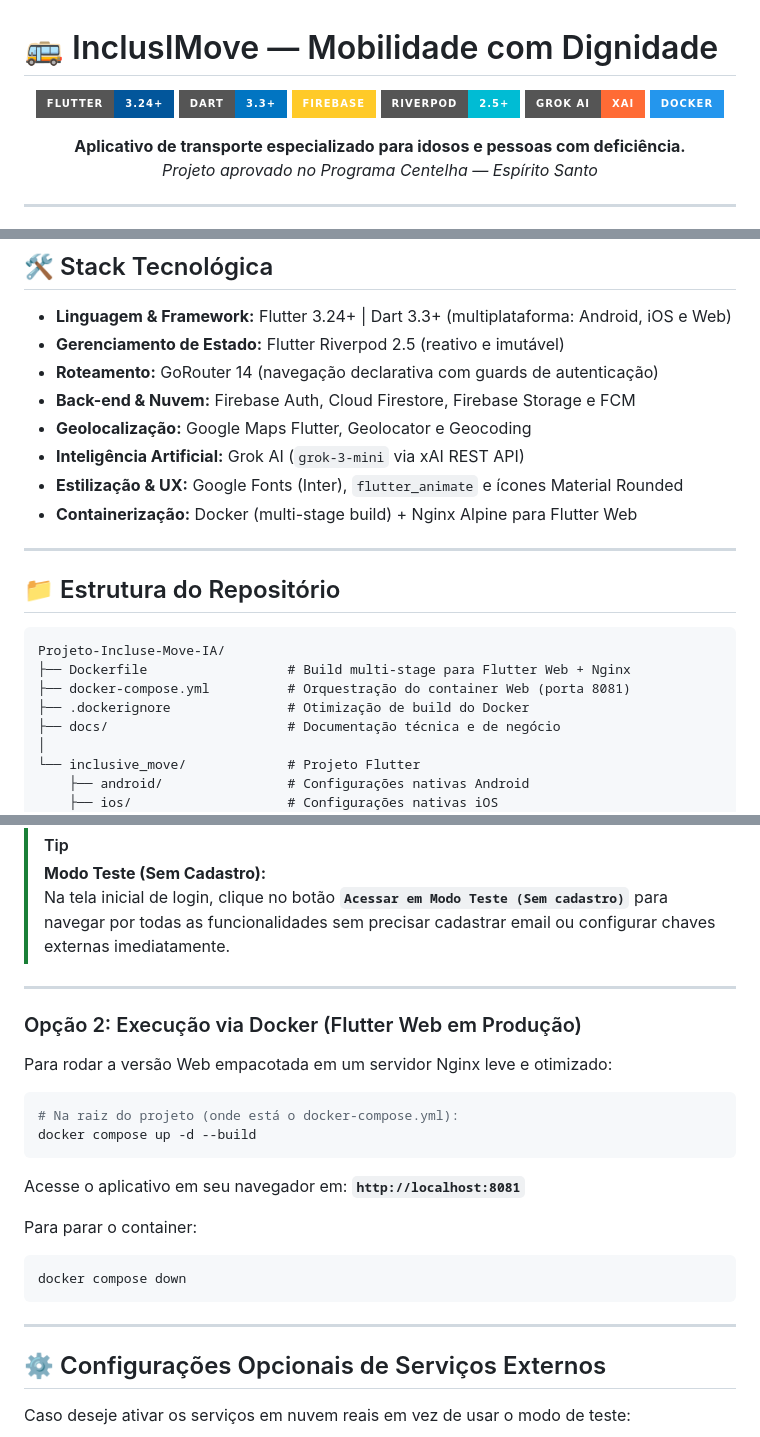
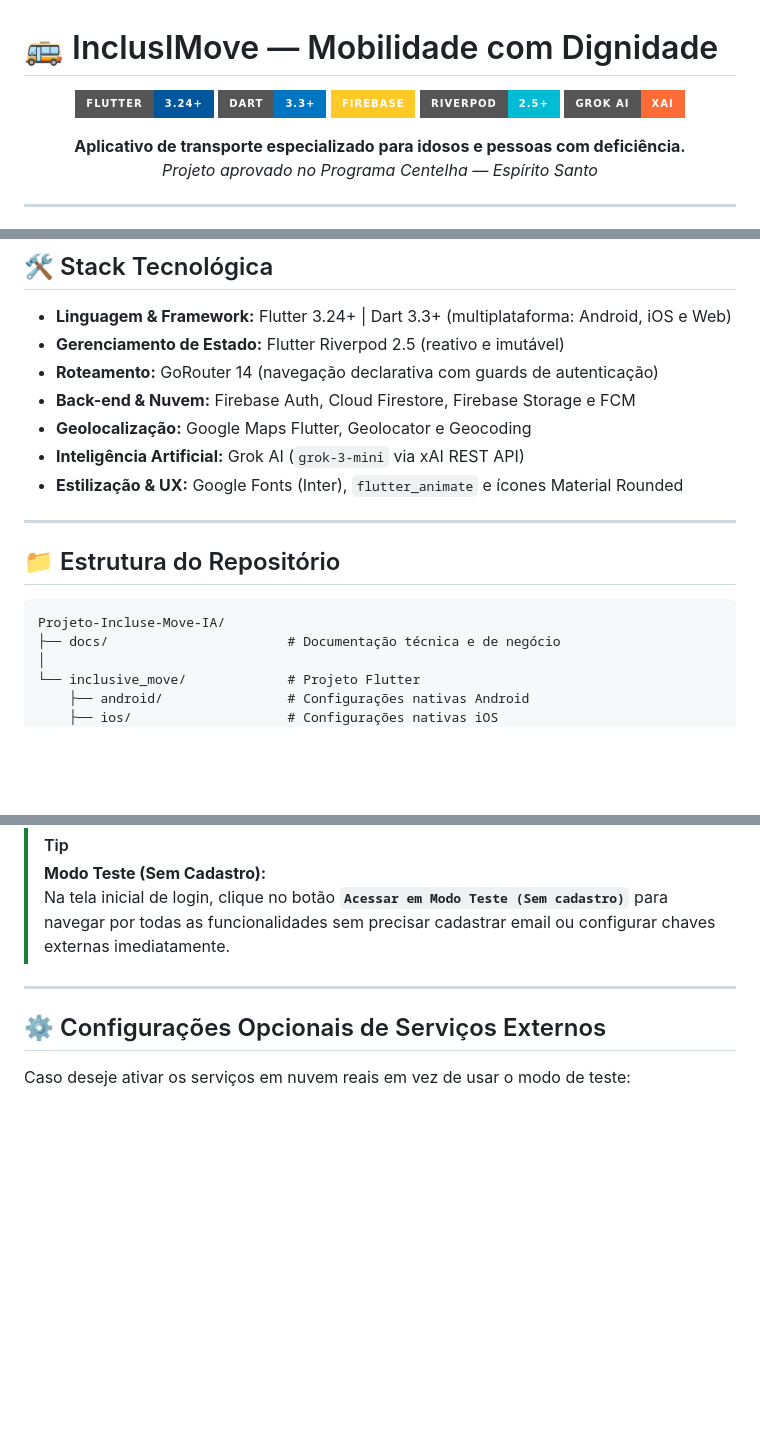
Before and after one commit to Ceruti056/Projeto-Incluse-Move-IA, a Markdown page: README.md, 3 parts joined by grey strips. Rendered like a GitHub page; badges without logos; blank space fills up the shorter version.

Commit message:
Att Readme

````diff
--- a/README.md
+++ b/README.md
@@ -7,7 +7,6 @@
 ![Firebase](https://img.shields.io/badge/Firebase-FFCA28?style=for-the-badge&logo=firebase&logoColor=black)
 ![Riverpod](https://img.shields.io/badge/Riverpod-2.5+-00BCD4?style=for-the-badge)
 ![Grok AI](https://img.shields.io/badge/Grok_AI-xAI-FF6B35?style=for-the-badge)
-![Docker](https://img.shields.io/badge/Docker-2496ED?style=for-the-badge&logo=docker&logoColor=white)
 
 **Aplicativo de transporte especializado para idosos e pessoas com deficiência.**
 _Projeto aprovado no Programa Centelha — Espírito Santo_
@@ -47,7 +46,6 @@ O **InclusIMove** é um aplicativo mobile e web multiplataforma desenvolvido em
 - **Geolocalização:** Google Maps Flutter, Geolocator e Geocoding
 - **Inteligência Artificial:** Grok AI (`grok-3-mini` via xAI REST API)
 - **Estilização & UX:** Google Fonts (Inter), `flutter_animate` e ícones Material Rounded
-- **Containerização:** Docker (multi-stage build) + Nginx Alpine para Flutter Web
 
 ---
 
@@ -55,9 +53,6 @@ O **InclusIMove** é um aplicativo mobile e web multiplataforma desenvolvido em
 
 ```text
 Projeto-Incluse-Move-IA/
-├── Dockerfile                  # Build multi-stage para Flutter Web + Nginx
-├── docker-compose.yml          # Orquestração do container Web (porta 8081)
-├── .dockerignore               # Otimização de build do Docker
 ├── docs/                       # Documentação técnica e de negócio
 │
 └── inclusive_move/             # Projeto Flutter
@@ -120,23 +115,6 @@ flutter run              # Para emulador Android/iOS conectado
 
 ---
 
-### Opção 2: Execução via Docker (Flutter Web em Produção)
-
-Para rodar a versão Web empacotada em um servidor Nginx leve e otimizado:
-
-```powershell
-# Na raiz do projeto (onde está o docker-compose.yml):
-docker compose up -d --build
-```
-Acesse o aplicativo em seu navegador em: **`http://localhost:8081`**
-
-Para parar o container:
-```powershell
-docker compose down
-```
-
----
-
 ## ⚙️ Configurações Opcionais de Serviços Externos
 
 Caso deseje ativar os serviços em nuvem reais em vez de usar o modo de teste:
````
